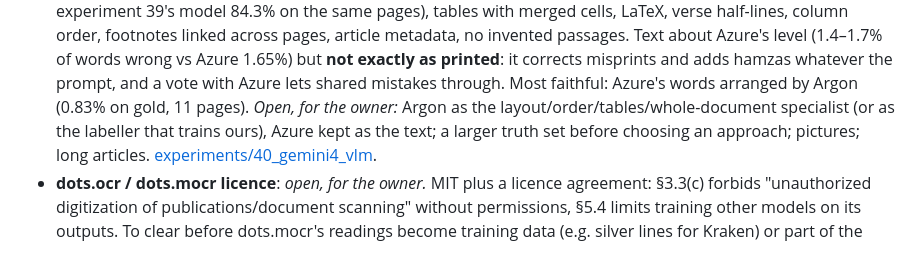
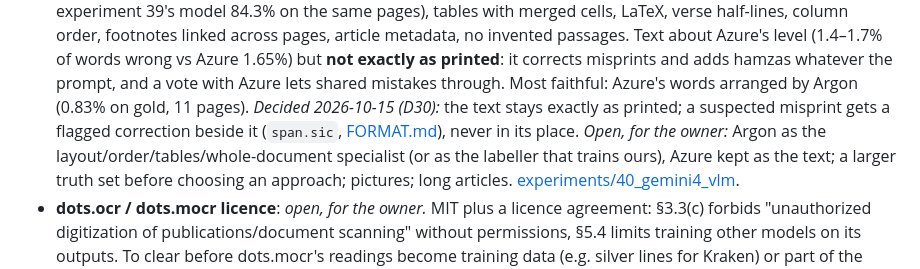
Before and after one commit to CubezCS-tys/inkscript, a Markdown page: docs/ideas.md, the part around the change. Rendered like a GitHub page.

```diff
--- a/docs/ideas.md
+++ b/docs/ideas.md
@@ -387,7 +387,9 @@ reason is recorded), **open** (voiced, not yet judged).
   footnotes linked across pages, article metadata, no invented passages. Text about Azure's level (1.4–1.7% of words
   wrong vs Azure 1.65%) but **not exactly as printed**: it corrects misprints and adds hamzas whatever the prompt, and
   a vote with Azure lets shared mistakes through. Most faithful: Azure's words arranged by Argon (0.83% on gold, 11
-  pages). *Open, for the owner:* Argon as the layout/order/tables/whole-document specialist (or as the labeller that
+  pages). *Decided 2026-10-15 (D30):* the text stays exactly as printed; a suspected misprint gets a flagged
+  correction beside it (`span.sic`, [FORMAT.md](../experiments/40_gemini4_vlm/FORMAT.md)), never in its place.
+  *Open, for the owner:* Argon as the layout/order/tables/whole-document specialist (or as the labeller that
   trains ours), Azure kept as the text; a larger truth set before choosing an approach; pictures; long articles.
   [experiments/40_gemini4_vlm](../experiments/40_gemini4_vlm/README.md).
 - **dots.ocr / dots.mocr licence**: *open, for the owner.* MIT plus a licence agreement: §3.3(c) forbids
```
Also changed, not shown: docs/decisions.md (+15 -0 lines), experiments/40_gemini4_vlm/FORMAT.md (+24 -0 lines).
